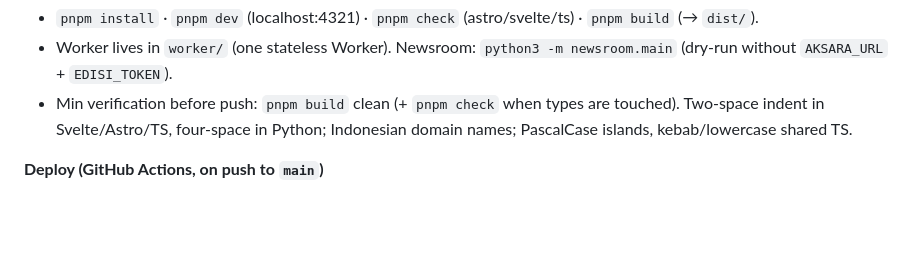
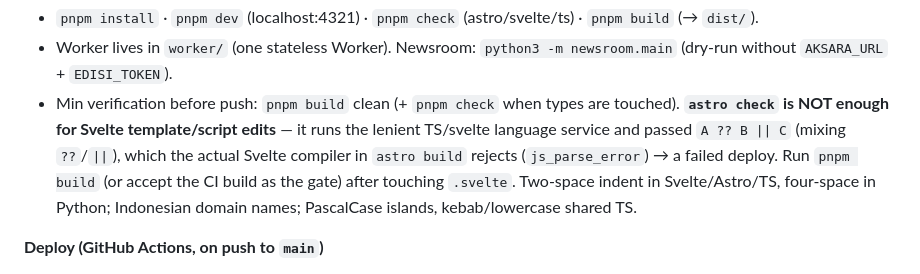
Before and after one commit to yohn-maistre/detak-detik, a Markdown page: docs/CLAUDE.md, the part around the change. GitHub-like rendering; blank space fills up the shorter version.

Commit message:
docs: note astro check misses Svelte parse errors that astro build catches
Co-Authored-By: Claude Opus 4.8 (1M context) <noreply@anthropic.com>

```diff
--- a/docs/CLAUDE.md
+++ b/docs/CLAUDE.md
@@ -332,7 +332,7 @@ volcanoes, cross-sector Climate TRACE, OpenSky, AISStream, GEM coal, cahyadsn wi
 **Build / test / run**
 - `pnpm install` · `pnpm dev` (localhost:4321) · `pnpm check` (astro/svelte/ts) · `pnpm build` (→ `dist/`).
 - Worker lives in `worker/` (one stateless Worker). Newsroom: `python3 -m newsroom.main` (dry-run without `AKSARA_URL` + `EDISI_TOKEN`).
-- Min verification before push: `pnpm build` clean (+ `pnpm check` when types are touched). Two-space indent in Svelte/Astro/TS, four-space in Python; Indonesian domain names; PascalCase islands, kebab/lowercase shared TS.
+- Min verification before push: `pnpm build` clean (+ `pnpm check` when types are touched). **`astro check` is NOT enough for Svelte template/script edits** — it runs the lenient TS/svelte language service and passed `A ?? B || C` (mixing `??`/`||`), which the actual Svelte compiler in `astro build` rejects (`js_parse_error`) → a failed deploy. Run `pnpm build` (or accept the CI build as the gate) after touching `.svelte`. Two-space indent in Svelte/Astro/TS, four-space in Python; Indonesian domain names; PascalCase islands, kebab/lowercase shared TS.
 
 **Deploy (GitHub Actions, on push to `main`)**
 - `deploy.yml` → Cloudflare Pages (every push). `worker.yml` → Worker (only when `worker/**` changes; it resolves the KV id, deploys, then pushes each secret). Both also have `workflow_dispatch`.
```
